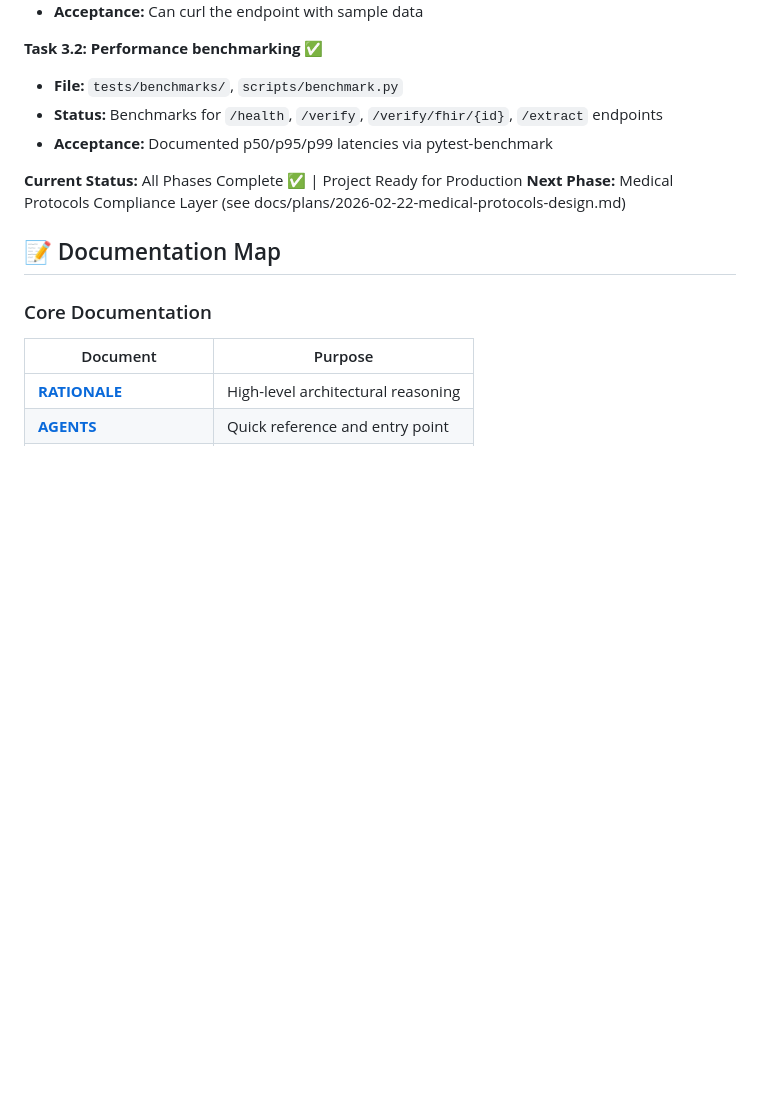
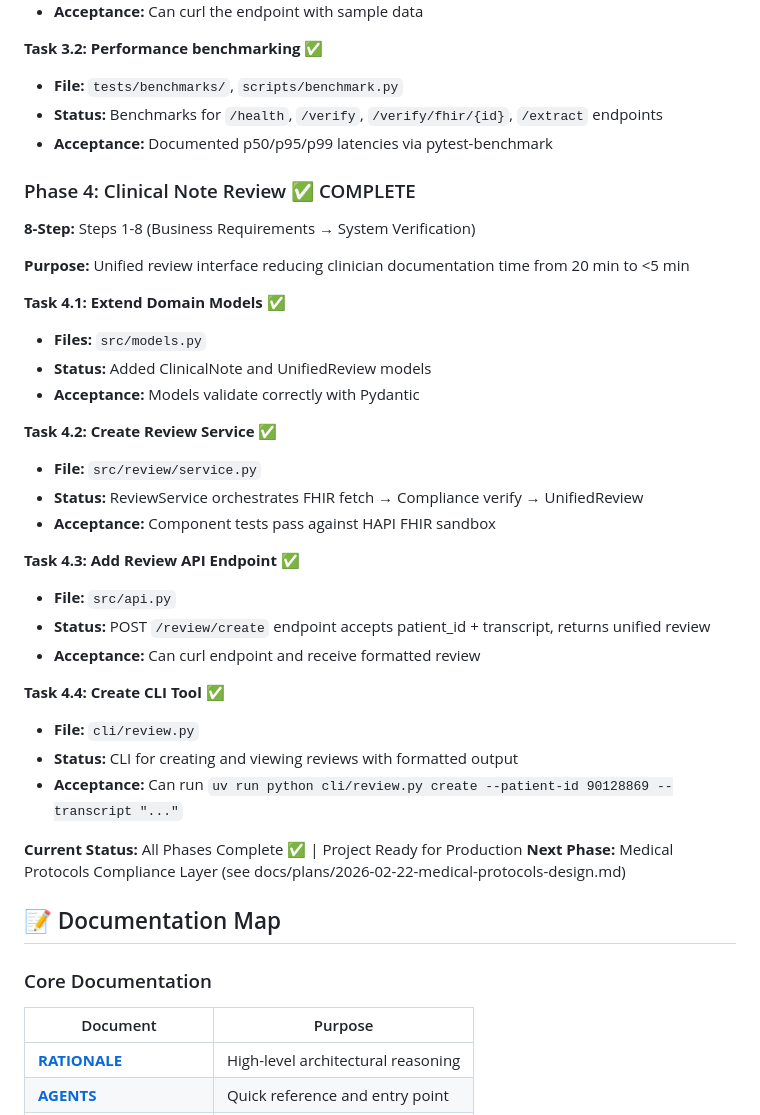
Before and after one commit to paulolai/ai-clinical-guardrails, a Markdown page: docs/archive/PLAN.md, the part around the change. GitHub-like rendering; blank space fills up the shorter version.

```diff
--- a/PLAN.md
+++ b/docs/archive/PLAN.md
@@ -210,6 +210,31 @@ We use Property-Based Testing to prove the engine catches every sloppy mistake t
 - **Status:** Benchmarks for `/health`, `/verify`, `/verify/fhir/{id}`, `/extract` endpoints
 - **Acceptance:** Documented p50/p95/p99 latencies via pytest-benchmark
 
+### Phase 4: Clinical Note Review ✅ COMPLETE
+**8-Step:** Steps 1-8 (Business Requirements → System Verification)
+
+**Purpose:** Unified review interface reducing clinician documentation time from 20 min to <5 min
+
+**Task 4.1: Extend Domain Models** ✅
+- **Files:** `src/models.py`
+- **Status:** Added ClinicalNote and UnifiedReview models
+- **Acceptance:** Models validate correctly with Pydantic
+
+**Task 4.2: Create Review Service** ✅
+- **File:** `src/review/service.py`
+- **Status:** ReviewService orchestrates FHIR fetch → Compliance verify → UnifiedReview
+- **Acceptance:** Component tests pass against HAPI FHIR sandbox
+
+**Task 4.3: Add Review API Endpoint** ✅
+- **File:** `src/api.py`
+- **Status:** POST `/review/create` endpoint accepts patient_id + transcript, returns unified review
+- **Acceptance:** Can curl endpoint and receive formatted review
+
+**Task 4.4: Create CLI Tool** ✅
+- **File:** `cli/review.py`
+- **Status:** CLI for creating and viewing reviews with formatted output
+- **Acceptance:** Can run `uv run python cli/review.py create --patient-id 90128869 --transcript "..."`
+
 **Current Status:** All Phases Complete ✅ | Project Ready for Production
 **Next Phase:** Medical Protocols Compliance Layer (see docs/plans/2026-02-22-medical-protocols-design.md)
 
```
Also changed, not shown: README.md (+11 -0 lines), docs/archive/CONSOLIDATED_PLAN.md (renamed from CONSOLIDATED_PLAN.md, +10 -8 lines).
